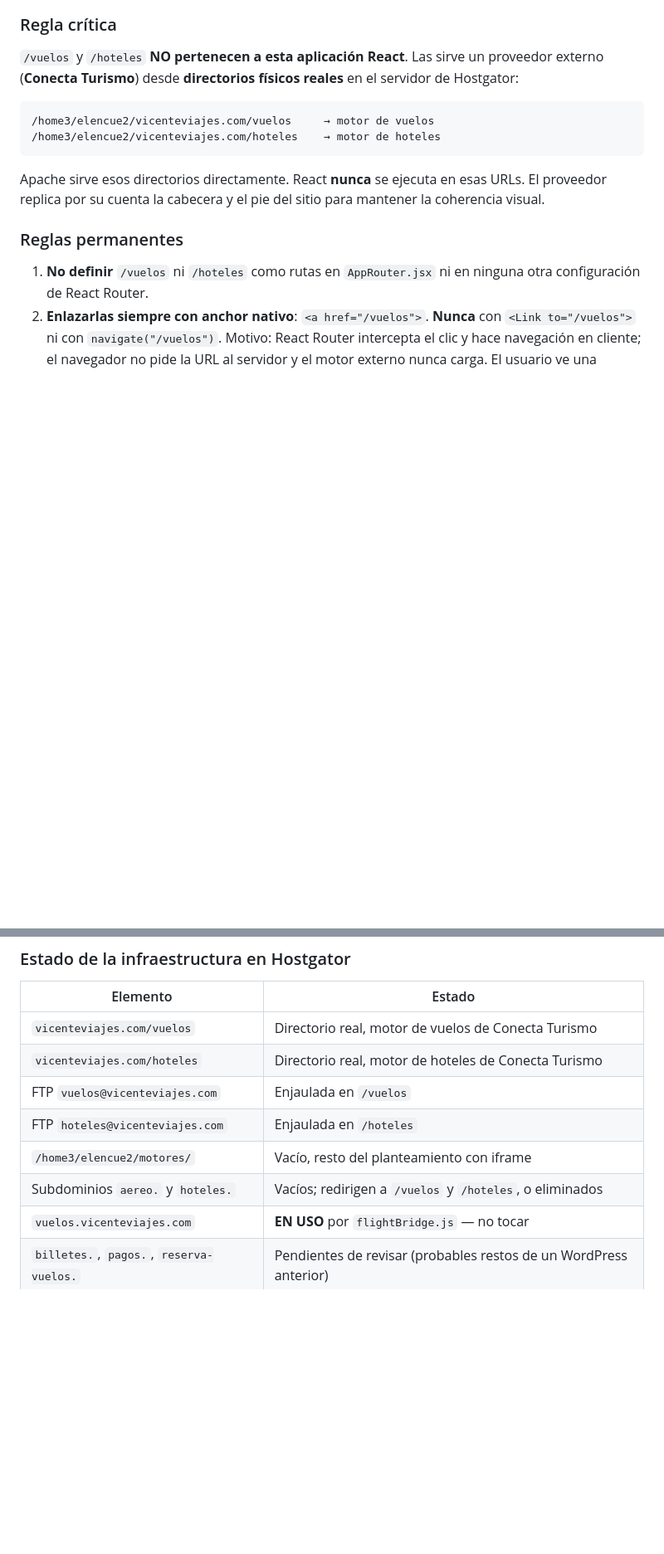
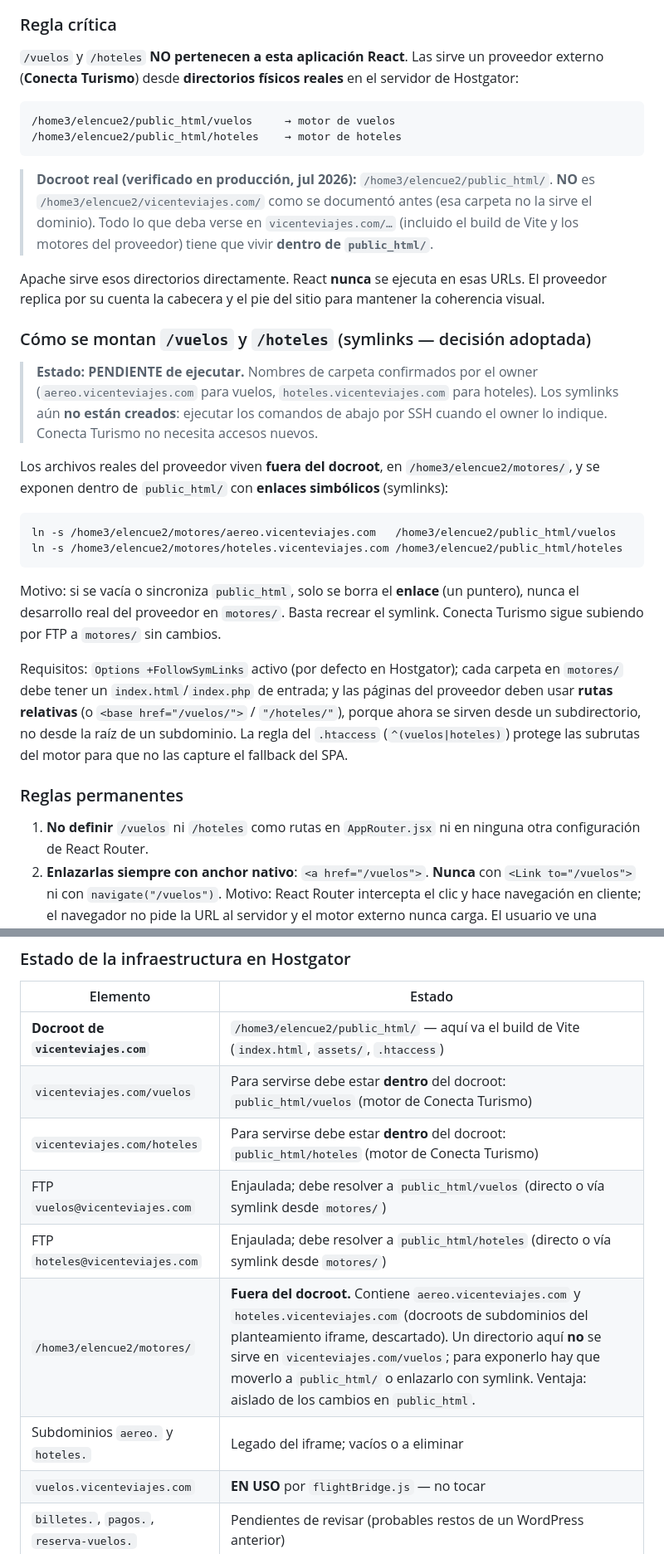
Before and after one commit to WeltCode/vicente-viajes, a Markdown page: CLAUDE.md, 2 parts joined by grey strips. Shown at 83% size. Drawn GitHub-style; blank space fills up the shorter version.

Commit message:
docs: corregir docroot real (public_html) y documentar symlinks de motores
El docroot de vicenteviajes.com es /home3/elencue2/public_html/, no
/home3/elencue2/vicenteviajes.com/. Se corrige en la regla critica, la tabla
de infraestructura y la seccion de despliegue. Se documenta la decision de
exponer /vuelos y /hoteles con symlinks desde motores/ (pendiente de ejecutar).

Co-Authored-By: Claude Opus 4.8 <noreply@anthropic.com>

````diff
--- a/CLAUDE.md
+++ b/CLAUDE.md
@@ -109,13 +109,46 @@ proveedor externo (**Conecta Turismo**) desde **directorios físicos reales** en
 el servidor de Hostgator:
 
 ```
-/home3/elencue2/vicenteviajes.com/vuelos     → motor de vuelos
-/home3/elencue2/vicenteviajes.com/hoteles    → motor de hoteles
+/home3/elencue2/public_html/vuelos     → motor de vuelos
+/home3/elencue2/public_html/hoteles    → motor de hoteles
 ```
+
+> **Docroot real (verificado en producción, jul 2026):**
+> `/home3/elencue2/public_html/`. **NO** es `/home3/elencue2/vicenteviajes.com/`
+> como se documentó antes (esa carpeta no la sirve el dominio). Todo lo que deba
+> verse en `vicenteviajes.com/…` (incluido el build de Vite y los motores del
+> proveedor) tiene que vivir **dentro de `public_html/`**.
 
 Apache sirve esos directorios directamente. React **nunca** se ejecuta en esas
 URLs. El proveedor replica por su cuenta la cabecera y el pie del sitio para
 mantener la coherencia visual.
+
+### Cómo se montan `/vuelos` y `/hoteles` (symlinks — decisión adoptada)
+
+> **Estado: PENDIENTE de ejecutar.** Nombres de carpeta confirmados por el owner
+> (`aereo.vicenteviajes.com` para vuelos, `hoteles.vicenteviajes.com` para
+> hoteles). Los symlinks aún **no están creados**: ejecutar los comandos de abajo
+> por SSH cuando el owner lo indique. Conecta Turismo no necesita accesos nuevos.
+
+Los archivos reales del proveedor viven **fuera del docroot**, en
+`/home3/elencue2/motores/`, y se exponen dentro de `public_html/` con
+**enlaces simbólicos** (symlinks):
+
+```bash
+ln -s /home3/elencue2/motores/aereo.vicenteviajes.com   /home3/elencue2/public_html/vuelos
+ln -s /home3/elencue2/motores/hoteles.vicenteviajes.com /home3/elencue2/public_html/hoteles
+```
+
+Motivo: si se vacía o sincroniza `public_html`, solo se borra el **enlace** (un
+puntero), nunca el desarrollo real del proveedor en `motores/`. Basta recrear el
+symlink. Conecta Turismo sigue subiendo por FTP a `motores/` sin cambios.
+
+Requisitos: `Options +FollowSymLinks` activo (por defecto en Hostgator); cada
+carpeta en `motores/` debe tener un `index.html`/`index.php` de entrada; y las
+páginas del proveedor deben usar **rutas relativas** (o `<base href="/vuelos/">`
+/ `"/hoteles/"`), porque ahora se sirven desde un subdirectorio, no desde la raíz
+de un subdominio. La regla del `.htaccess` (`^(vuelos|hoteles)`) protege las
+subrutas del motor para que no las capture el fallback del SPA.
 
 ### Reglas permanentes
 
@@ -193,12 +226,13 @@ automáticas. **No lo es**, es esta SPA con despliegue manual.
 
 | Elemento | Estado |
 |---|---|
-| `vicenteviajes.com/vuelos` | Directorio real, motor de vuelos de Conecta Turismo |
-| `vicenteviajes.com/hoteles` | Directorio real, motor de hoteles de Conecta Turismo |
-| FTP `vuelos@vicenteviajes.com` | Enjaulada en `/vuelos` |
-| FTP `hoteles@vicenteviajes.com` | Enjaulada en `/hoteles` |
-| `/home3/elencue2/motores/` | Vacío, resto del planteamiento con iframe |
-| Subdominios `aereo.` y `hoteles.` | Vacíos; redirigen a `/vuelos` y `/hoteles`, o eliminados |
+| **Docroot de `vicenteviajes.com`** | `/home3/elencue2/public_html/` — aquí va el build de Vite (`index.html`, `assets/`, `.htaccess`) |
+| `vicenteviajes.com/vuelos` | Para servirse debe estar **dentro** del docroot: `public_html/vuelos` (motor de Conecta Turismo) |
+| `vicenteviajes.com/hoteles` | Para servirse debe estar **dentro** del docroot: `public_html/hoteles` (motor de Conecta Turismo) |
+| FTP `vuelos@vicenteviajes.com` | Enjaulada; debe resolver a `public_html/vuelos` (directo o vía symlink desde `motores/`) |
+| FTP `hoteles@vicenteviajes.com` | Enjaulada; debe resolver a `public_html/hoteles` (directo o vía symlink desde `motores/`) |
+| `/home3/elencue2/motores/` | **Fuera del docroot.** Contiene `aereo.vicenteviajes.com` y `hoteles.vicenteviajes.com` (docroots de subdominios del planteamiento iframe, descartado). Un directorio aquí **no** se sirve en `vicenteviajes.com/vuelos`; para exponerlo hay que moverlo a `public_html/` o enlazarlo con symlink. Ventaja: aislado de los cambios en `public_html`. |
+| Subdominios `aereo.` y `hoteles.` | Legado del iframe; vacíos o a eliminar |
 | `vuelos.vicenteviajes.com` | **EN USO** por `flightBridge.js` — no tocar |
 | `billetes.`, `pagos.`, `reserva-vuelos.` | Pendientes de revisar (probables restos de un WordPress anterior) |
 
````
Also changed, not shown: other parts of CLAUDE.md (+10 -3 lines).
